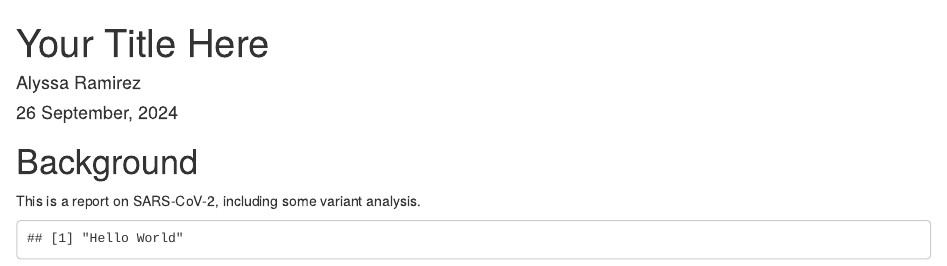
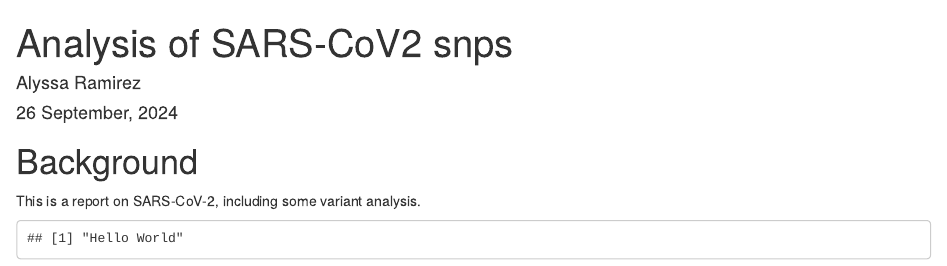
Before and after one commit to 2024f-usf-biol-422/learning-r-git-lyssraamirez, an R Markdown document (Report.Rmd): the page in a window 1100 px wide, from its top. Rendered offline with R 4.5, knitr and Pandoc, with nearby package versions.

Commit message:
Update title on report

```diff
--- a/Report.Rmd
+++ b/Report.Rmd
@@ -1,5 +1,5 @@
 ---
-title: 'Your Title Here'
+title: 'Analysis of SARS-CoV2 snps'
 author: "Alyssa Ramirez"
 date: "`r format(Sys.time(), '%d %B, %Y')`"
 output: html_document
```
